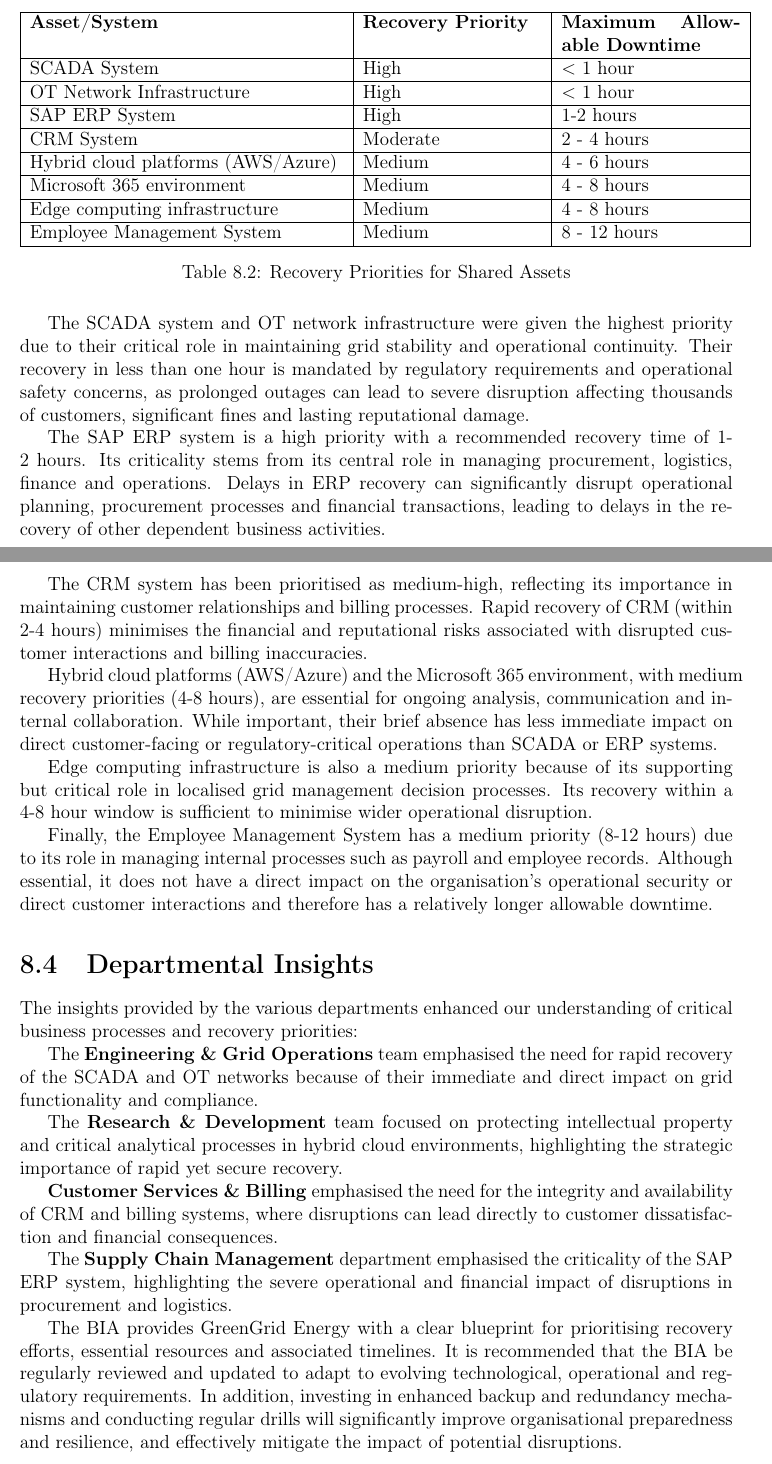
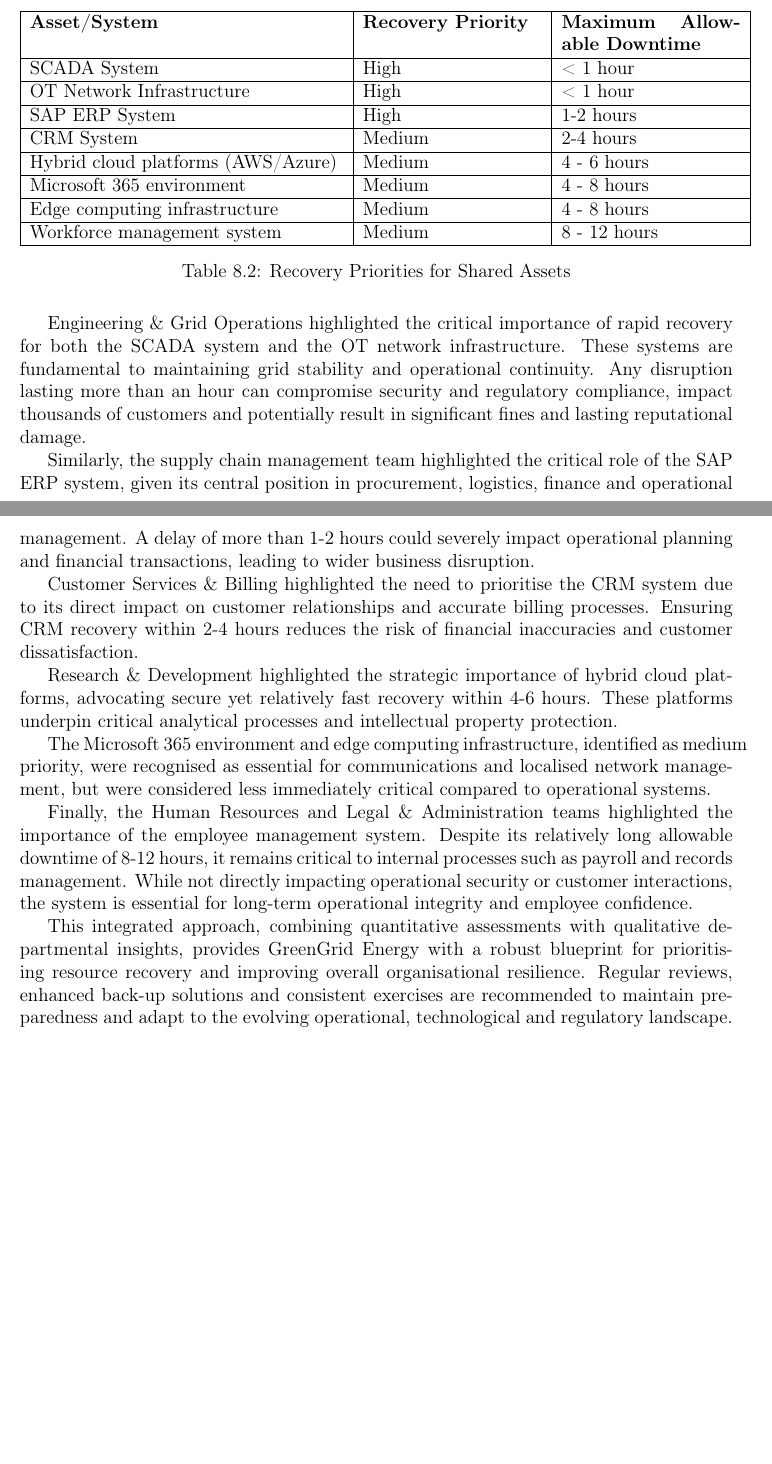
Before and after one commit to edumi8/sigseg, a LaTeX thesis (main.tex, which reads chapter8.tex): two parts of pages 51 and 52 of 58, joined at a grey line, cut so that both start at the same text, the shorter picture padded with empty space. Compiled offline with pdfLaTeX.

Commit message:
bia improvement

```diff
--- a/chapter8.tex
+++ b/chapter8.tex
@@ -88,41 +88,29 @@
     \begin{tabular}{|p{7cm}|p{4cm}|p{4cm}|}
     \hline
     \textbf{Asset/System} & \textbf{Recovery Priority} & \textbf{Maximum Allowable Downtime} \\ \hline
-\ac{SCADA} System & High & $<$ 1 hour \\ \hline
-OT Network Infrastructure & High & $<$ 1 hour \\ \hline
-SAP ERP System & High & 1-2 hours \\ \hline
-CRM System & Moderate & 2 - 4 hours \\ \hline
+    \ac{SCADA} System & High & < 1 hour \\ \hline
+    \ac{OT} Network Infrastructure & High & < 1 hour \\ \hline
+    \ac{SAP} \ac{ERP} System & High & 1-2 hours \\ \hline
+    \ac{CRM} System & Medium & 2-4 hours \\ \hline
     Hybrid cloud platforms (AWS/Azure) & Medium & 4 - 6 hours \\ \hline
     Microsoft 365 environment & Medium & 4 - 8 hours \\ \hline
     Edge computing infrastructure & Medium & 4 - 8 hours \\ \hline
-Employee Management System & Medium & 8 - 12 hours \\ \hline
+    Workforce management system & Medium & 8 - 12 hours \\ \hline
     \end{tabular}
     \caption{Recovery Priorities for Shared Assets}
     \label{tab:recovery_priorities_shared_assets}
     \end{table}
 
-The \ac{SCADA} system and OT network infrastructure were given the highest priority due to their critical role in maintaining grid stability and operational continuity. Their recovery in less than one hour is mandated by regulatory requirements and operational safety concerns, as prolonged outages can lead to severe disruption affecting thousands of customers, significant fines and lasting reputational damage.
+Engineering \& Grid Operations highlighted the critical importance of rapid recovery for both the \ac{SCADA} system and the \ac{OT} network infrastructure. These systems are fundamental to maintaining grid stability and operational continuity. Any disruption lasting more than an hour can compromise security and regulatory compliance, impact thousands of customers and potentially result in significant fines and lasting reputational damage.
 
-The SAP ERP system is a high priority with a recommended recovery time of 1-2 hours. Its criticality stems from its central role in managing procurement, logistics, finance and operations. Delays in ERP recovery can significantly disrupt operational planning, procurement processes and financial transactions, leading to delays in the recovery of other dependent business activities.
+Similarly, the supply chain management team highlighted the critical role of the \ac{SAP} \ac{ERP} system, given its central position in procurement, logistics, finance and operational management. A delay of more than 1-2 hours could severely impact operational planning and financial transactions, leading to wider business disruption.
 
-The CRM system has been prioritised as medium-high, reflecting its importance in maintaining customer relationships and billing processes. Rapid recovery of CRM (within 2-4 hours) minimises the financial and reputational risks associated with disrupted customer interactions and billing inaccuracies.
+Customer Services \& Billing highlighted the need to prioritise the \ac{CRM} system due to its direct impact on customer relationships and accurate billing processes. Ensuring \ac{CRM} recovery within 2-4 hours reduces the risk of financial inaccuracies and customer dissatisfaction.
 
-Hybrid cloud platforms (AWS/Azure) and the Microsoft 365 environment, with medium recovery priorities (4-8 hours), are essential for ongoing analysis, communication and internal collaboration. While important, their brief absence has less immediate impact on direct customer-facing or regulatory-critical operations than \ac{SCADA} or ERP systems.
+Research \& Development highlighted the strategic importance of hybrid cloud platforms, advocating secure yet relatively fast recovery within 4-6 hours. These platforms underpin critical analytical processes and intellectual property protection.
 
-Edge computing infrastructure is also a medium priority because of its supporting but critical role in localised grid management decision processes. Its recovery within a 4-8 hour window is sufficient to minimise wider operational disruption.
+The Microsoft 365 environment and edge computing infrastructure, identified as medium priority, were recognised as essential for communications and localised network management, but were considered less immediately critical compared to operational systems.
 
-Finally, the Employee Management System has a medium priority (8-12 hours) due to its role in managing internal processes such as payroll and employee records. Although essential, it does not have a direct impact on the organisation's operational security or direct customer interactions and therefore has a relatively longer allowable downtime.
+Finally, the Human Resources and Legal \& Administration teams highlighted the importance of the employee management system. Despite its relatively long allowable downtime of 8-12 hours, it remains critical to internal processes such as payroll and records management. While not directly impacting operational security or customer interactions, the system is essential for long-term operational integrity and employee confidence.
 
-\section{Departmental Insights}
-
-The insights provided by the various departments enhanced our understanding of critical business processes and recovery priorities:
-
-The \textbf{Engineering \& Grid Operations} team emphasised the need for rapid recovery of the \ac{SCADA} and OT networks because of their immediate and direct impact on grid functionality and compliance.
-
-The \textbf{Research \& Development} team focused on protecting intellectual property and critical analytical processes in hybrid cloud environments, highlighting the strategic importance of rapid yet secure recovery.
-
-\textbf{Customer Services \& Billing} emphasised the need for the integrity and availability of CRM and billing systems, where disruptions can lead directly to customer dissatisfaction and financial consequences.
-
-The \textbf{Supply Chain Management} department emphasised the criticality of the SAP ERP system, highlighting the severe operational and financial impact of disruptions in procurement and logistics.
-
-The \ac{BIA} provides GreenGrid Energy with a clear blueprint for prioritising recovery efforts, essential resources and associated timelines. It is recommended that the \ac{BIA} be regularly reviewed and updated to adapt to evolving technological, operational and regulatory requirements. In addition, investing in enhanced backup and redundancy mechanisms and conducting regular drills will significantly improve organisational preparedness and resilience, and effectively mitigate the impact of potential disruptions.
+This integrated approach, combining quantitative assessments with qualitative departmental insights, provides GreenGrid Energy with a robust blueprint for prioritising resource recovery and improving overall organisational resilience. Regular reviews, enhanced back-up solutions and consistent exercises are recommended to maintain preparedness and adapt to the evolving operational, technological and regulatory landscape.
```
Also changed, not shown: main.tex (+1 -0 lines), main.pdf, chapter8.tex (6 more changed lines). Lines whose indentation alone changed are shown as unchanged.
